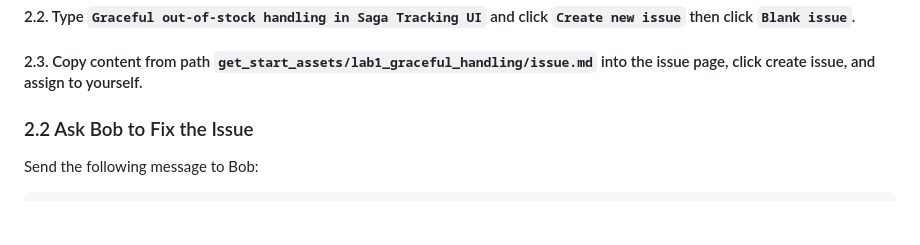
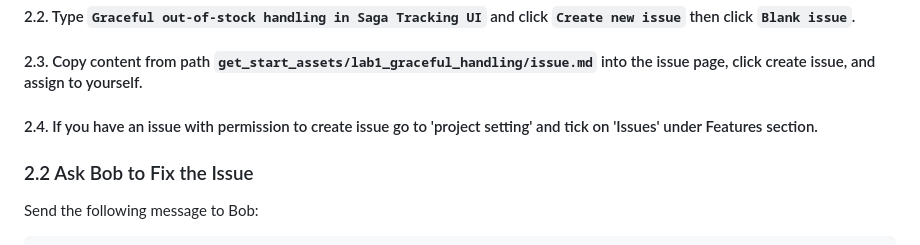
Before and after one commit to hagsmand/pcc-workshop-micro-service, a Markdown page: GET_START.md, the part around the change. Rendered like a GitHub page; blank space fills up the shorter version.

```diff
--- a/GET_START.md
+++ b/GET_START.md
@@ -90,6 +90,7 @@ podman compose -f podman-compose.yml up --build -d
 #### 2.1. Create an issue in Github Backlog by clicking `+ Add Item` button.
 #### 2.2. Type `Graceful out-of-stock handling in Saga Tracking UI` and click `Create new issue` then click `Blank issue`.
 #### 2.3. Copy content from path `get_start_assets/lab1_graceful_handling/issue.md` into the issue page, click create issue, and assign to yourself.
+#### 2.4. If you have an issue with permission to create issue go to 'project setting' and tick on 'Issues' under Features section.
 
 ### 2.2 Ask Bob to Fix the Issue
 
```
